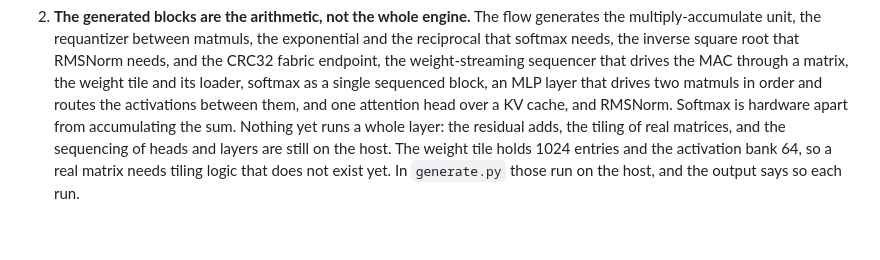
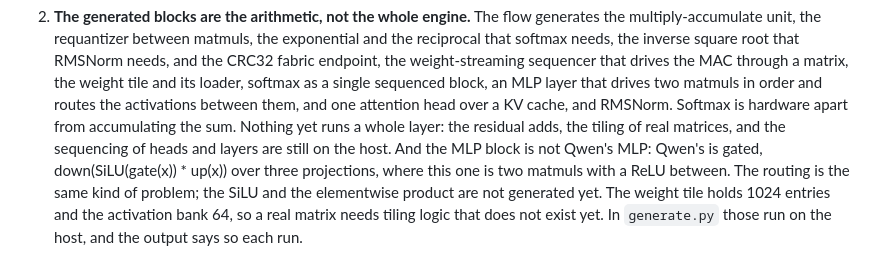
Before and after one commit to SameerSul/agentic-fpga-scaleout, a Markdown page: RESULTS.md, the part around the change. Rendered like a GitHub page; blank space fills up the shorter version.

Commit message:
State that the MLP block is not Qwen's gated MLP; README names the current model
The MLP block is two matmuls with a ReLU. Qwen's MLP is gated,
down(SiLU(gate(x)) * up(x)), and RESULTS now says so rather than letting
'the MLP layer' imply it. The README's opening still named GPT-2 and its
12 guard bits; the model is Qwen2.5-0.5B, with 13.

```diff
--- a/RESULTS.md
+++ b/RESULTS.md
@@ -602,7 +602,11 @@ These are the distance between this repo and a local LLM host.
    a KV cache, and RMSNorm. Softmax is hardware apart from
    accumulating the sum. Nothing yet runs a whole layer: the residual
    adds, the tiling of real matrices, and the sequencing of heads and
-   layers are still on the host. The weight
+   layers are still on the host. And the MLP block is not Qwen's MLP:
+   Qwen's is gated, down(SiLU(gate(x)) * up(x)) over three projections,
+   where this one is two matmuls with a ReLU between. The routing is
+   the same kind of problem; the SiLU and the elementwise product are
+   not generated yet. The weight
    tile holds 1024 entries and the activation bank 64, so a real matrix
    needs tiling logic that does not exist yet. In `generate.py` those run on the host, and the
    output says so each run.
```
Also changed, not shown: README.md (+2 -2 lines).
